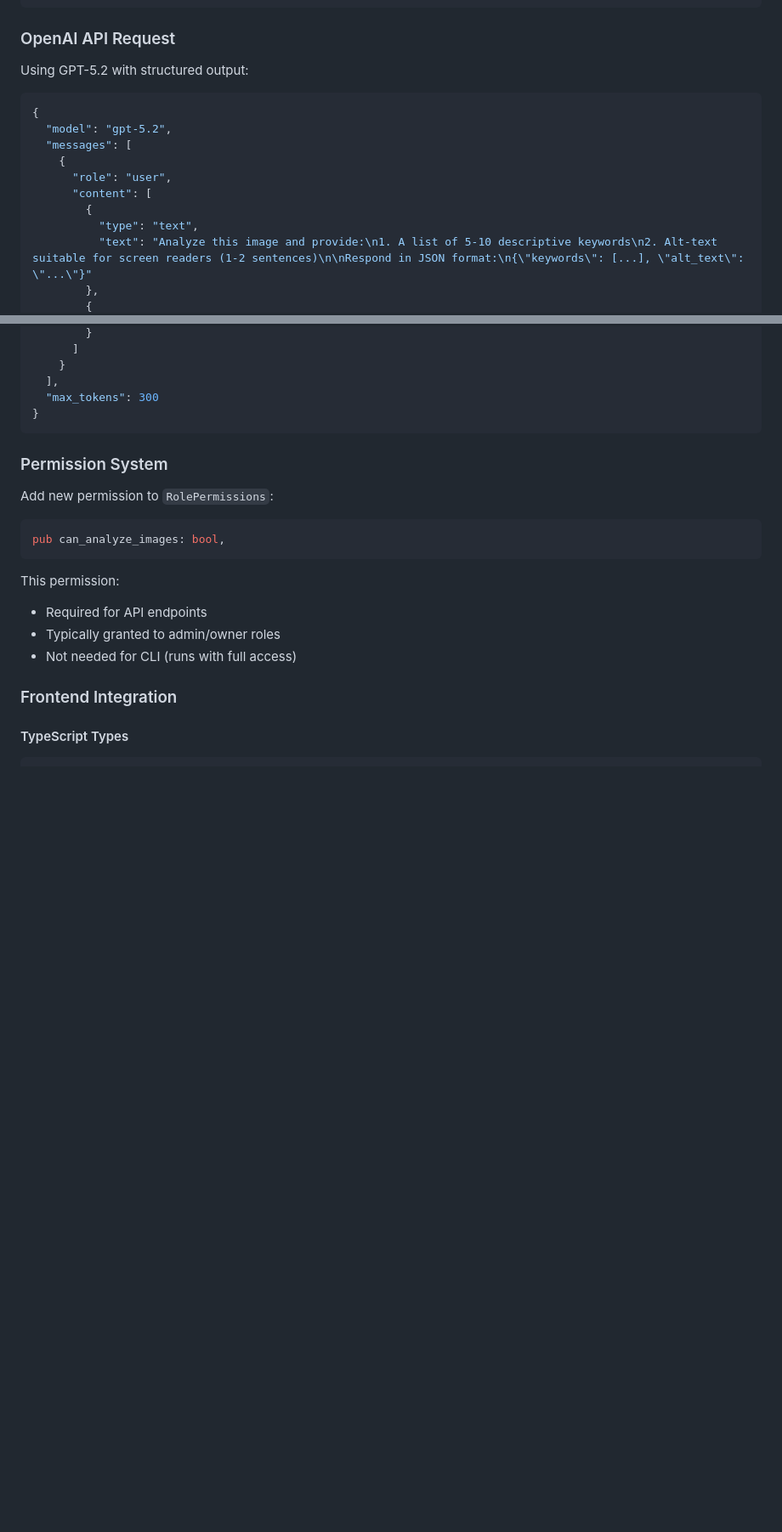
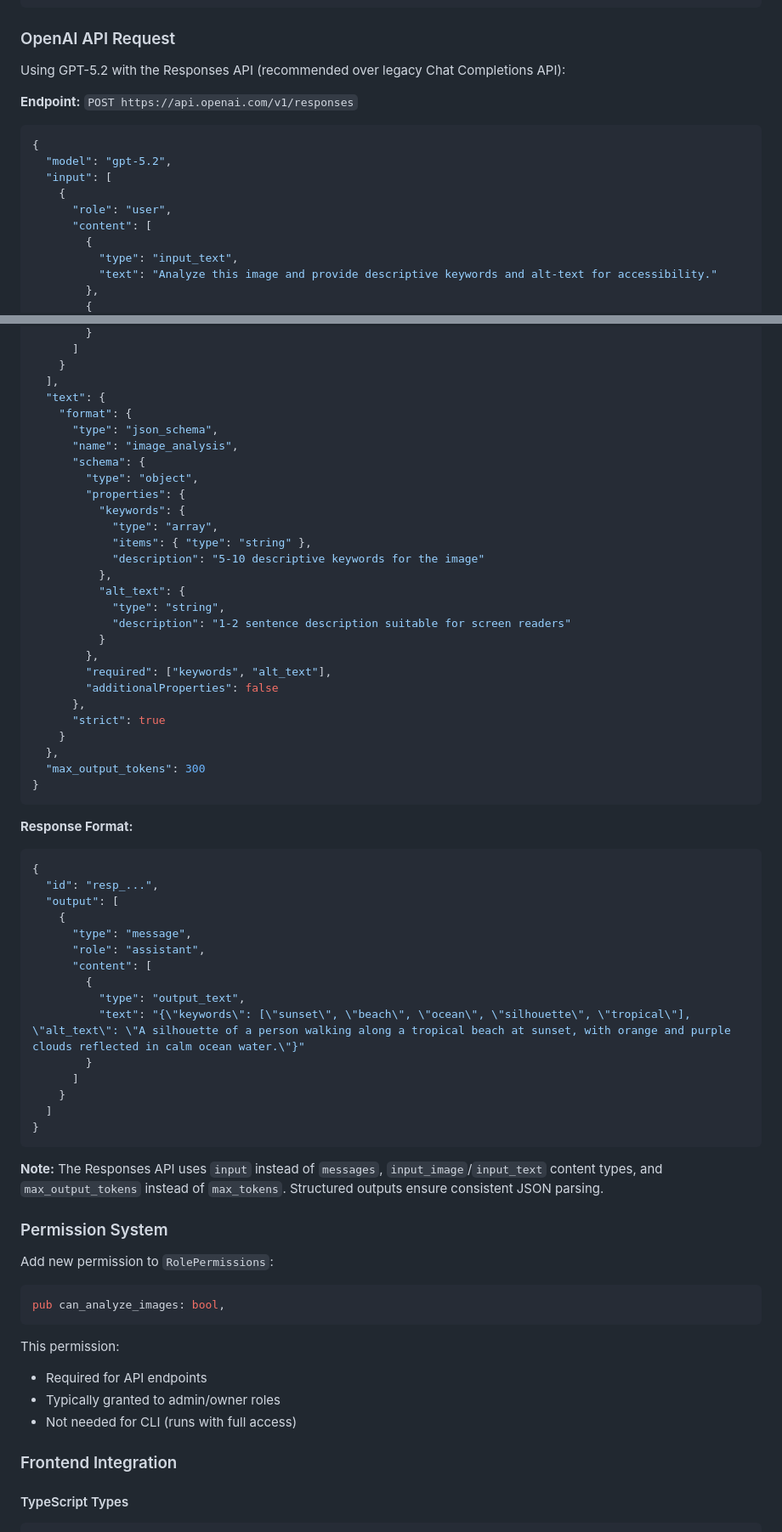
Before and after one commit to theatrus/tenrankai, a Markdown page: DESIGN-OPENAI-IMAGE-ANALYSIS.md, 2 parts joined by grey strips. Shown at 85% size. Drawn GitHub-style; blank space fills up the shorter version.

Commit message:
docs: Update to OpenAI Responses API format
Update design doc to use the newer OpenAI Responses API:
- Use /v1/responses endpoint instead of legacy chat completions
- Updated request format with input/input_image/input_text
- Added JSON schema structured output for consistent parsing
- Included example response format
- Changed max_tokens to max_output_tokens

Co-Authored-By: Claude Opus 4.5 <noreply@anthropic.com>

````diff
--- a/DESIGN-OPENAI-IMAGE-ANALYSIS.md
+++ b/DESIGN-OPENAI-IMAGE-ANALYSIS.md
@@ -165,17 +165,19 @@ When `enable_background_analysis = true`:
 
 ### OpenAI API Request
 
-Using GPT-5.2 with structured output:
+Using GPT-5.2 with the Responses API (recommended over legacy Chat Completions API):
+
+**Endpoint:** `POST https://api.openai.com/v1/responses`
 
 ```json
 {
   "model": "gpt-5.2",
-  "messages": [
+  "input": [
     {
       "role": "user",
       "content": [
         {
-          "type": "text",
-          "text": "Analyze this image and provide:\n1. A list of 5-10 descriptive keywords\n2. Alt-text suitable for screen readers (1-2 sentences)\n\nRespond in JSON format:\n{\"keywords\": [...], \"alt_text\": \"...\"}"
+          "type": "input_text",
+          "text": "Analyze this image and provide descriptive keywords and alt-text for accessibility."
         },
         {
@@ -188,9 +188,53 @@ Using GPT-5.2 with structured output:
       ]
     }
   ],
-  "max_tokens": 300
+  "text": {
+    "format": {
+      "type": "json_schema",
+      "name": "image_analysis",
+      "schema": {
+        "type": "object",
+        "properties": {
+          "keywords": {
+            "type": "array",
+            "items": { "type": "string" },
+            "description": "5-10 descriptive keywords for the image"
+          },
+          "alt_text": {
+            "type": "string",
+            "description": "1-2 sentence description suitable for screen readers"
+          }
+        },
+        "required": ["keywords", "alt_text"],
+        "additionalProperties": false
+      },
+      "strict": true
+    }
+  },
+  "max_output_tokens": 300
 }
 ```
+
+**Response Format:**
+```json
+{
+  "id": "resp_...",
+  "output": [
+    {
+      "type": "message",
+      "role": "assistant",
+      "content": [
+        {
+          "type": "output_text",
+          "text": "{\"keywords\": [\"sunset\", \"beach\", \"ocean\", \"silhouette\", \"tropical\"], \"alt_text\": \"A silhouette of a person walking along a tropical beach at sunset, with orange and purple clouds reflected in calm ocean water.\"}"
+        }
+      ]
+    }
+  ]
+}
+```
+
+**Note:** The Responses API uses `input` instead of `messages`, `input_image`/`input_text` content types, and `max_output_tokens` instead of `max_tokens`. Structured outputs ensure consistent JSON parsing.
 
 ### Permission System
 
````
Also changed, not shown: other parts of DESIGN-OPENAI-IMAGE-ANALYSIS.md (+3 -5 lines).
